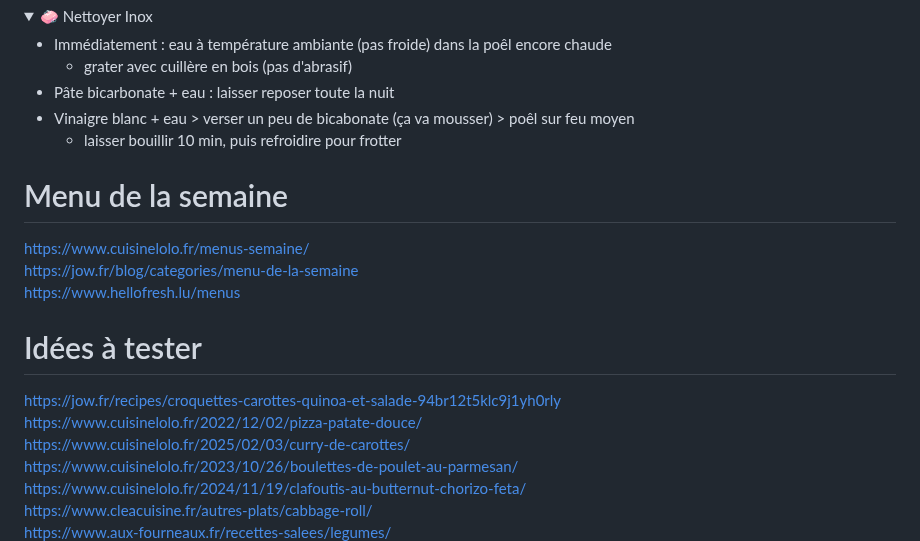
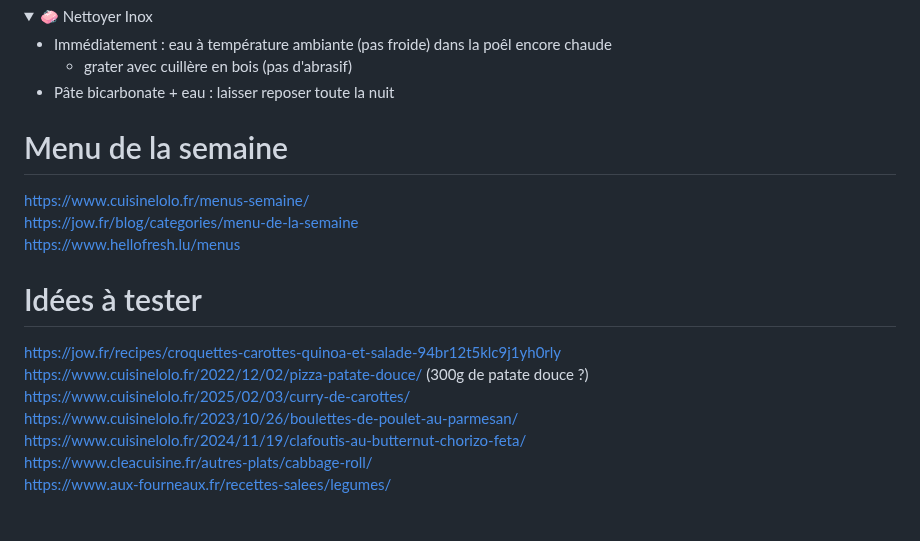
Before and after one commit to Iron-Wolf/Iron-Wolf.github.io, a Markdown page: recipe/README.md, the part around the change. GitHub-like rendering; folded sections open; blank space fills up the shorter version.

```diff
--- a/recipe/README.md
+++ b/recipe/README.md
@@ -325,8 +325,6 @@
 - Immédiatement : eau à température ambiante (pas froide) dans la poêl encore chaude
   - grater avec cuillère en bois (pas d'abrasif)
 - Pâte bicarbonate + eau : laisser reposer toute la nuit
-- Vinaigre blanc + eau > verser un peu de bicabonate (ça va mousser) > poêl sur feu moyen
-  - laisser bouillir 10 min, puis refroidire pour frotter
 
 </details>
 
@@ -338,7 +336,7 @@ https://www.hellofresh.lu/menus
 
 # Idées à tester
 https://jow.fr/recipes/croquettes-carottes-quinoa-et-salade-94br12t5klc9j1yh0rly
-https://www.cuisinelolo.fr/2022/12/02/pizza-patate-douce/
+https://www.cuisinelolo.fr/2022/12/02/pizza-patate-douce/  (300g de patate douce ?)
 https://www.cuisinelolo.fr/2025/02/03/curry-de-carottes/
 https://www.cuisinelolo.fr/2023/10/26/boulettes-de-poulet-au-parmesan/
 https://www.cuisinelolo.fr/2024/11/19/clafoutis-au-butternut-chorizo-feta/
```
